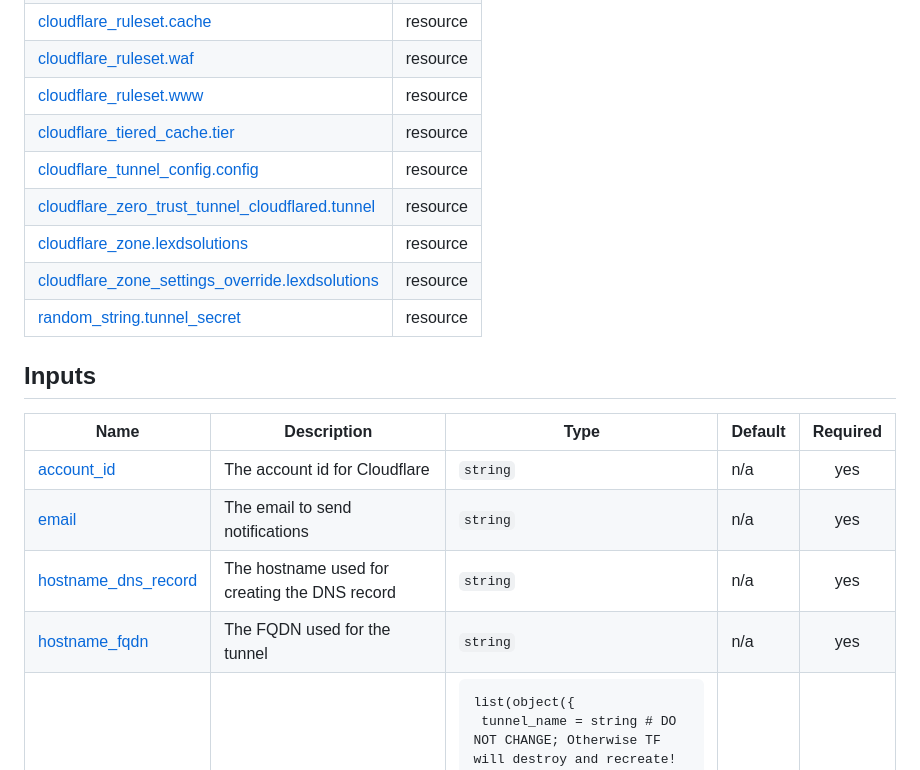
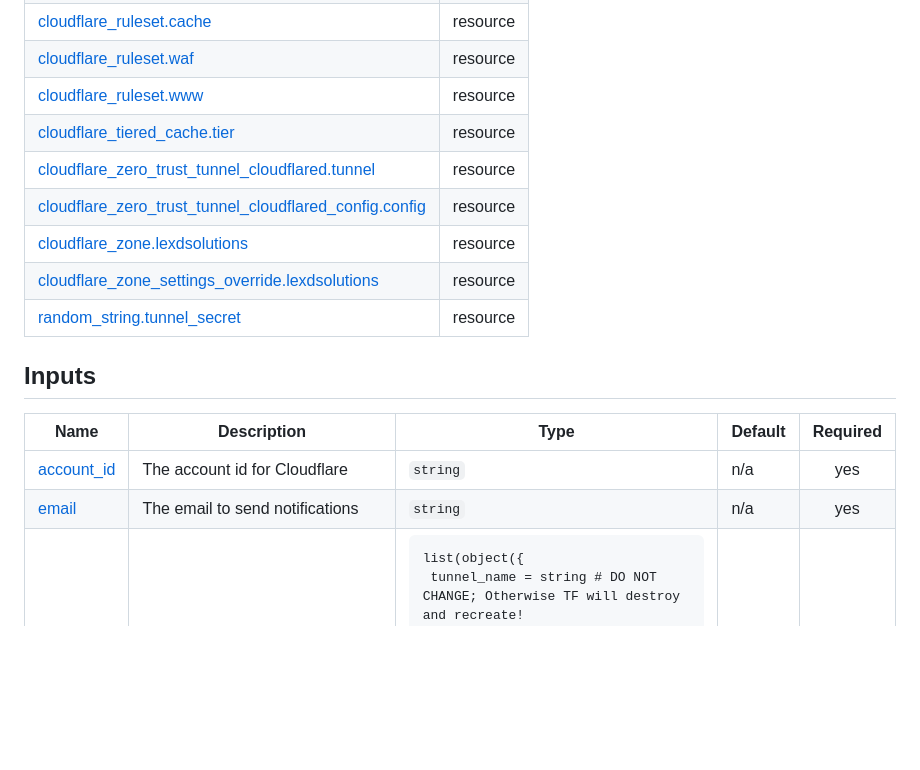
Before and after one commit to 88lexd/website-astro, a Markdown page: infra/cloudflare/README.md, the part around the change. Rendered like a GitHub page; blank space fills up the shorter version.

Commit message:
terraform-docs: automated action

```diff
--- a/infra/cloudflare/README.md
+++ b/infra/cloudflare/README.md
@@ -128,8 +128,8 @@ No modules.
 | [cloudflare_ruleset.waf](https://registry.terraform.io/providers/cloudflare/cloudflare/latest/docs/resources/ruleset) | resource |
 | [cloudflare_ruleset.www](https://registry.terraform.io/providers/cloudflare/cloudflare/latest/docs/resources/ruleset) | resource |
 | [cloudflare_tiered_cache.tier](https://registry.terraform.io/providers/cloudflare/cloudflare/latest/docs/resources/tiered_cache) | resource |
-| [cloudflare_tunnel_config.config](https://registry.terraform.io/providers/cloudflare/cloudflare/latest/docs/resources/tunnel_config) | resource |
 | [cloudflare_zero_trust_tunnel_cloudflared.tunnel](https://registry.terraform.io/providers/cloudflare/cloudflare/latest/docs/resources/zero_trust_tunnel_cloudflared) | resource |
+| [cloudflare_zero_trust_tunnel_cloudflared_config.config](https://registry.terraform.io/providers/cloudflare/cloudflare/latest/docs/resources/zero_trust_tunnel_cloudflared_config) | resource |
 | [cloudflare_zone.lexdsolutions](https://registry.terraform.io/providers/cloudflare/cloudflare/latest/docs/resources/zone) | resource |
 | [cloudflare_zone_settings_override.lexdsolutions](https://registry.terraform.io/providers/cloudflare/cloudflare/latest/docs/resources/zone_settings_override) | resource |
 | [random_string.tunnel_secret](https://registry.terraform.io/providers/hashicorp/random/3.6.0/docs/resources/string) | resource |
@@ -140,8 +140,6 @@ No modules.
 |------|-------------|------|---------|:--------:|
 | <a name="input_account_id"></a> [account\_id](#input\_account\_id) | The account id for Cloudflare | `string` | n/a | yes |
 | <a name="input_email"></a> [email](#input\_email) | The email to send notifications | `string` | n/a | yes |
-| <a name="input_hostname_dns_record"></a> [hostname\_dns\_record](#input\_hostname\_dns\_record) | The hostname used for creating the DNS record | `string` | n/a | yes |
-| <a name="input_hostname_fqdn"></a> [hostname\_fqdn](#input\_hostname\_fqdn) | The FQDN used for the tunnel | `string` | n/a | yes |
 | <a name="input_tunnels"></a> [tunnels](#input\_tunnels) | A list of tunnel to be created.<br/>Changing tunnel\_name will DESTROY and re-create resources | <pre>list(object({<br/>    tunnel_name     = string # DO NOT CHANGE; Otherwise TF will destroy and recreate!<br/>    zone_id         = string<br/>    dns_record_name = string<br/>    ingress_rule = object({<br/>      hostname = string<br/>      path     = string<br/>      service  = string<br/>    })<br/>  }))</pre> | n/a | yes |
 | <a name="input_zone_id"></a> [zone\_id](#input\_zone\_id) | The DNS zone id for Cloudflare | `string` | n/a | yes |
 
```
